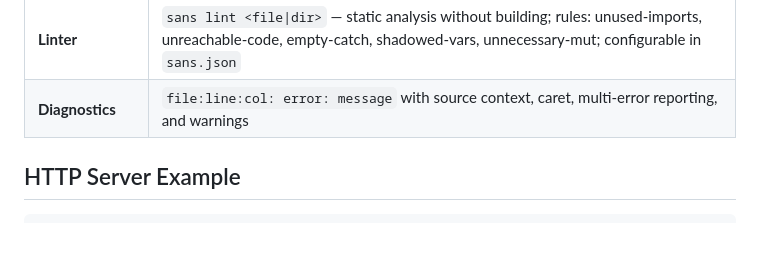
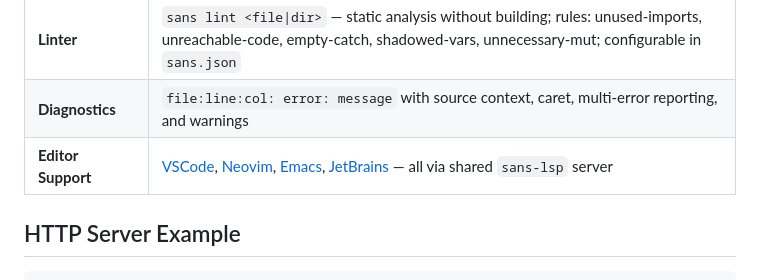
Before and after one commit to sans-language/sans, a Markdown page: README.md, the part around the change. GitHub-like rendering; blank space fills up the shorter version.

Commit message:
docs: add multi-editor support to README and reference
Co-Authored-By: Claude Opus 4.6 (1M context) <noreply@anthropic.com>

```diff
--- a/README.md
+++ b/README.md
@@ -125,6 +125,7 @@ main() {
 | **Runtime Safety** | Array/string bounds checking (exits with error on out-of-bounds); SIGPIPE ignored in HTTP servers; panic recovery via `setjmp`/`longjmp` (`panic_enable`, `panic_disable`, `panic_get_buf`, `panic_fire`) |
 | **Linter** | `sans lint <file\|dir>` — static analysis without building; rules: unused-imports, unreachable-code, empty-catch, shadowed-vars, unnecessary-mut; configurable in `sans.json` |
 | **Diagnostics** | `file:line:col: error: message` with source context, caret, multi-error reporting, and warnings |
+| **Editor Support** | [VSCode](editors/vscode-sans/), [Neovim](editors/neovim-sans/), [Emacs](editors/emacs-sans/), [JetBrains](editors/jetbrains-sans/) — all via shared `sans-lsp` server |
 
 ## HTTP Server Example
 
```
Also changed, not shown: docs/reference.md (+13 -0 lines).
